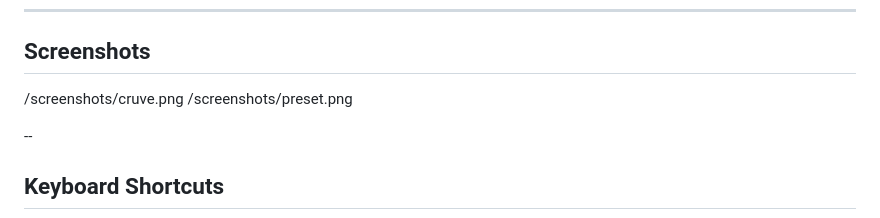
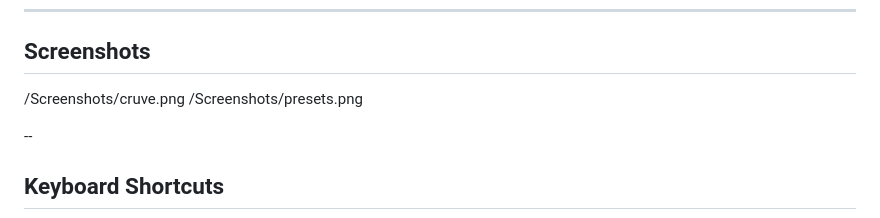
Before and after one commit to anuz-net/flow-studio, a Markdown page: README.md, the part around the change. GitHub-like rendering.

Commit message:
Fix screenshot paths in README
Corrected the case of the screenshots directory in the README.

```diff
--- a/README.md
+++ b/README.md
@@ -61,8 +61,8 @@ To use Flow Studio on the Edit Page:
 
 ---
 ## Screenshots
-/screenshots/cruve.png
-/screenshots/preset.png
+/Screenshots/cruve.png
+/Screenshots/presets.png
 
 --
 ## Keyboard Shortcuts
```
